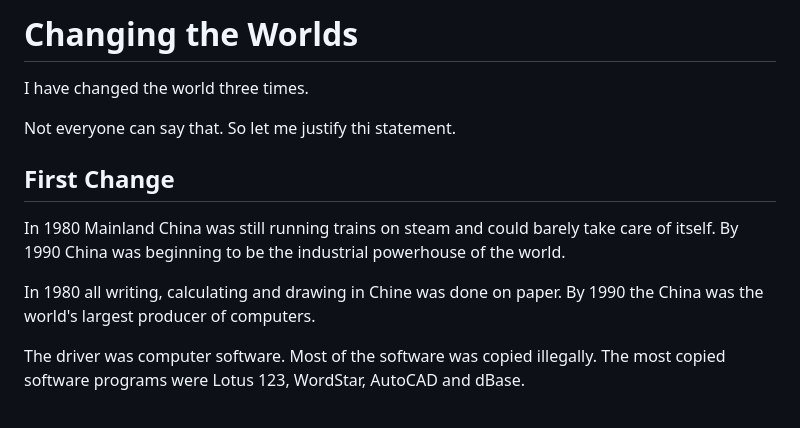
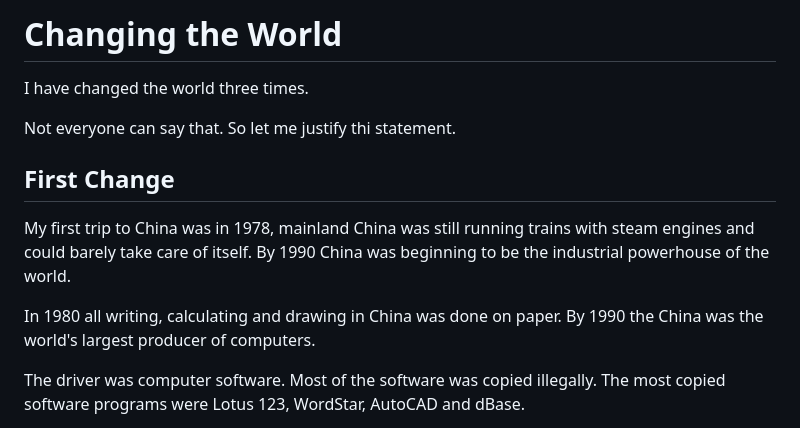
Before and after one commit to theo-armour/2024, a Markdown page: about/changing-the world.md, the part around the change. Rendered like a GitHub page.

Commit message:
Update 'changing-the world.md' for clarity and content accuracy

```diff
--- a/about/changing-the world.md
+++ b/about/changing-the world.md
@@ -1,4 +1,4 @@
-# Changing the Worlds
+# Changing the World
 
 I have changed the world three times.
 
@@ -6,9 +6,9 @@ Not everyone can say that. So let me justify thi statement.
 
 ## First Change
 
-In 1980 Mainland China was still running trains on steam and could barely take care of itself. By 1990 China was beginning to be the industrial powerhouse of the world.
+My first trip to China was in 1978, mainland China was still running trains with steam engines and could barely take care of itself. By 1990 China was beginning to be the industrial powerhouse of the world.
 
-In 1980 all writing, calculating and drawing in Chine was done on paper. By 1990 the China was the world's largest producer of computers.
+In 1980 all writing, calculating and drawing in China was done on paper. By 1990 the China was the world's largest producer of computers.
 
 The driver was computer software. Most of the software was copied illegally. The most copied software programs were Lotus 123, WordStar, AutoCAD and dBase.
 
```
